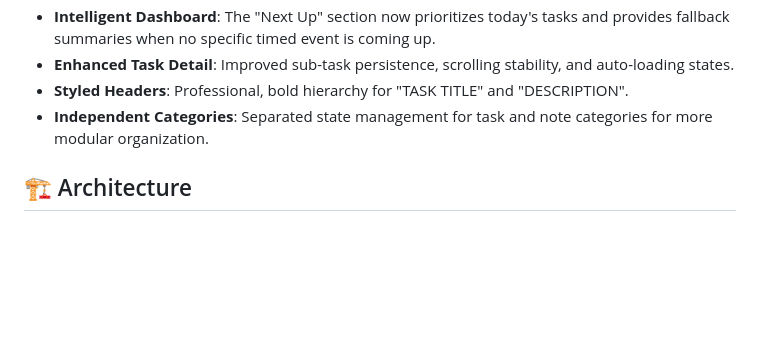
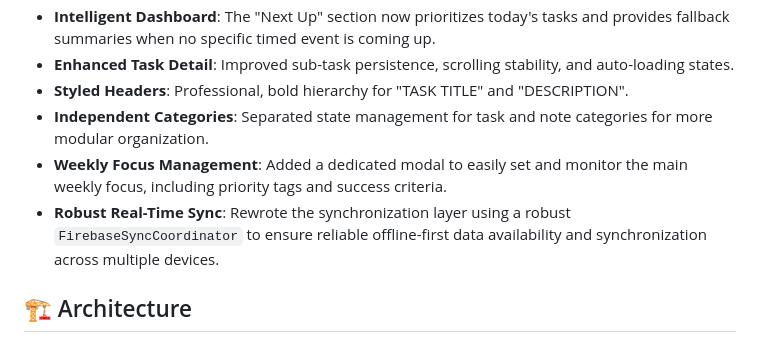
Before and after one commit to Ankitkumar72/synq, a Markdown page: README.md, the part around the change. Drawn GitHub-style; blank space fills up the shorter version.

Commit message:
content updates

```diff
--- a/README.md
+++ b/README.md
@@ -46,6 +46,8 @@ Synq is a powerful and intuitive task and note management application built with
 - **Enhanced Task Detail**: Improved sub-task persistence, scrolling stability, and auto-loading states.
 - **Styled Headers**: Professional, bold hierarchy for "TASK TITLE" and "DESCRIPTION".
 - **Independent Categories**: Separated state management for task and note categories for more modular organization.
+- **Weekly Focus Management**: Added a dedicated modal to easily set and monitor the main weekly focus, including priority tags and success criteria.
+- **Robust Real-Time Sync**: Rewrote the synchronization layer using a robust `FirebaseSyncCoordinator` to ensure reliable offline-first data availability and synchronization across multiple devices.
 
 
 ## 🏗 Architecture
```
